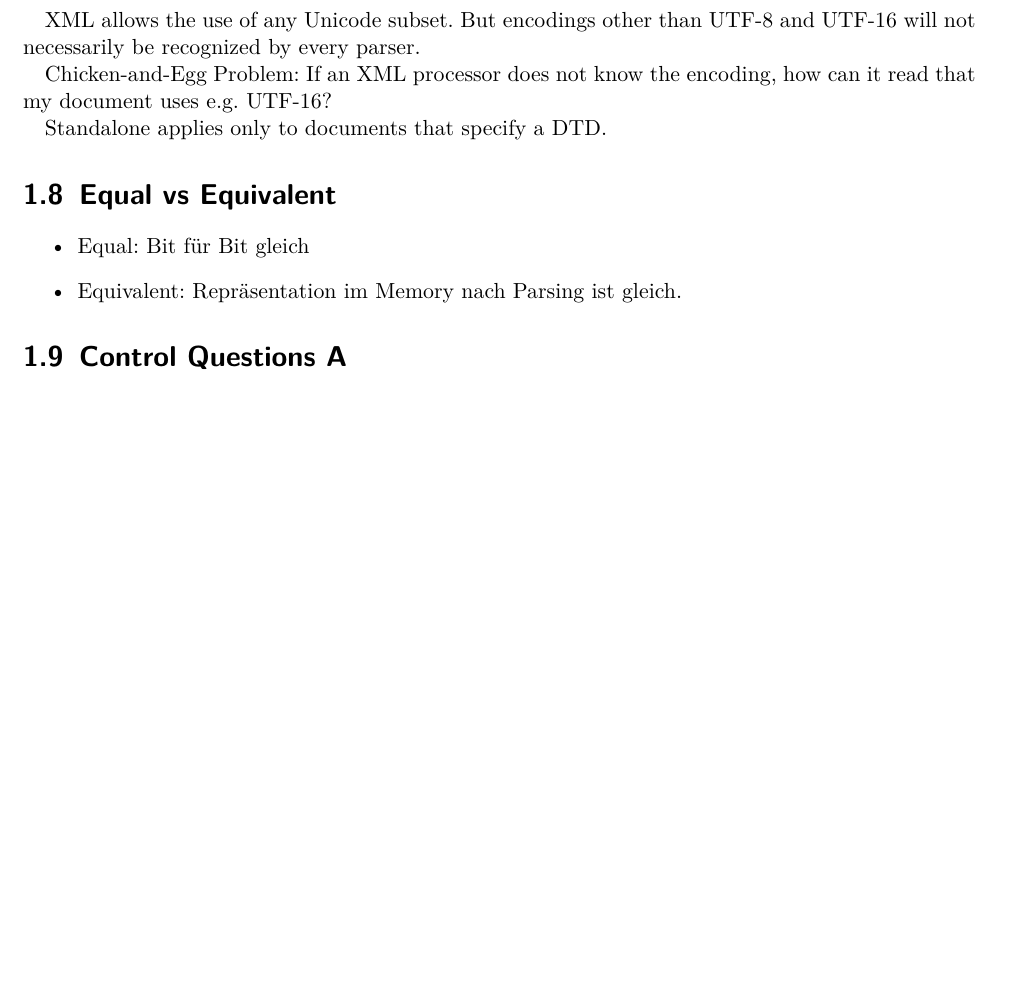
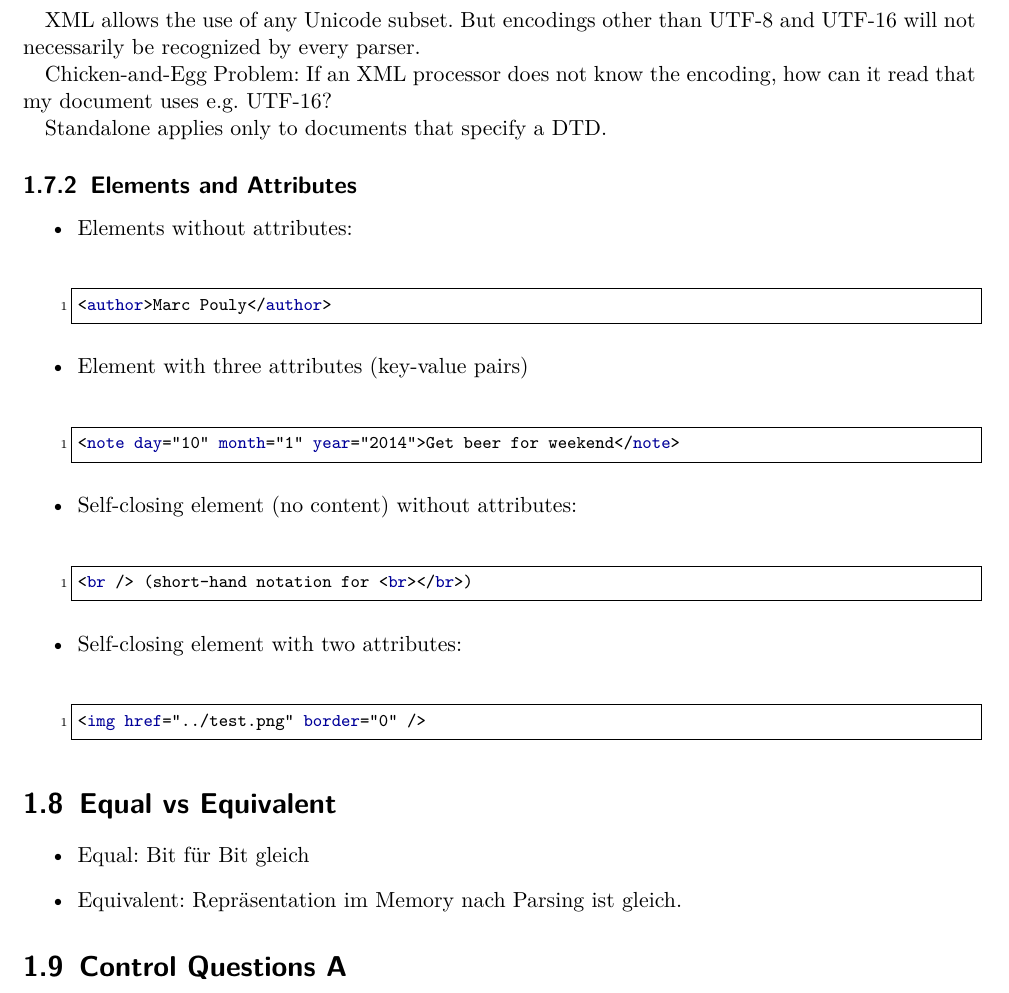
Before and after one commit to neidi/XML_Zusammenfassung, a LaTeX document (XML_Zusammenfassung_HS15.tex, which reads Chapters/Basics/elements_attributes.tex): part of page 4 of 43 before the commit and part of page 4 of 44 after it, cut so that both start at the same text, the shorter picture padded with empty space. Compiled offline with pdfLaTeX.

Commit message:
Elements and Attributes example hinzugefügt

```diff
--- /dev/null
+++ b/Chapters/Basics/elements_attributes.tex
@@ -0,0 +1,23 @@
+\begin{itemize}
+\item Elements without attributes:
+\begin{lstlisting}[language=XML]
+<author>Marc Pouly</author>
+\end{lstlisting}
+
+\item Element with three attributes (key-value pairs)
+\begin{lstlisting}[language=XML]
+<note day="10" month="1" year="2014">Get beer for weekend</note>
+\end{lstlisting}
+
+\item Self-closing element (no content) without attributes:
+\begin{lstlisting}[language=XML]
+<br /> (short-hand notation for <br></br>)
+\end{lstlisting}
+
+\item Self-closing element with two attributes:
+\begin{lstlisting}[language=XML]
+<img href="../test.png" border="0" />
+\end{lstlisting}
+
+
+\end{itemize}
--- a/XML_Zusammenfassung_HS15.tex
+++ b/XML_Zusammenfassung_HS15.tex
@@ -205,6 +205,9 @@
 \subsection{XML Prolog}
 \input{Chapters/Basics/xml_prolog.tex}
 
+\subsection{Elements and Attributes}
+\input{Chapters/Basics/elements_attributes.tex}
+
 \section{Equal vs Equivalent}
 \input{Chapters/Basics/equal_equivalent.tex}
 
```
